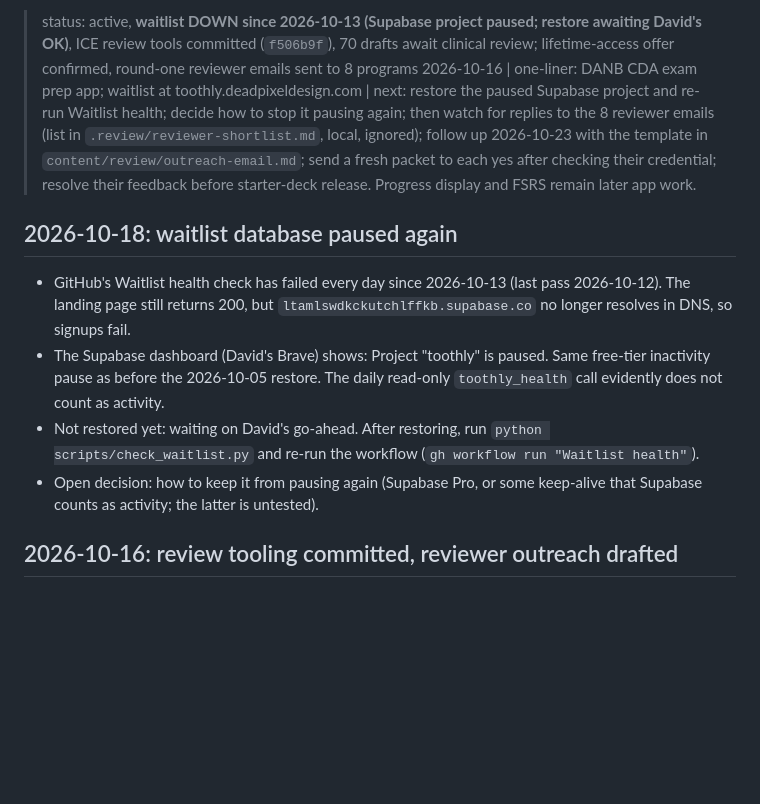
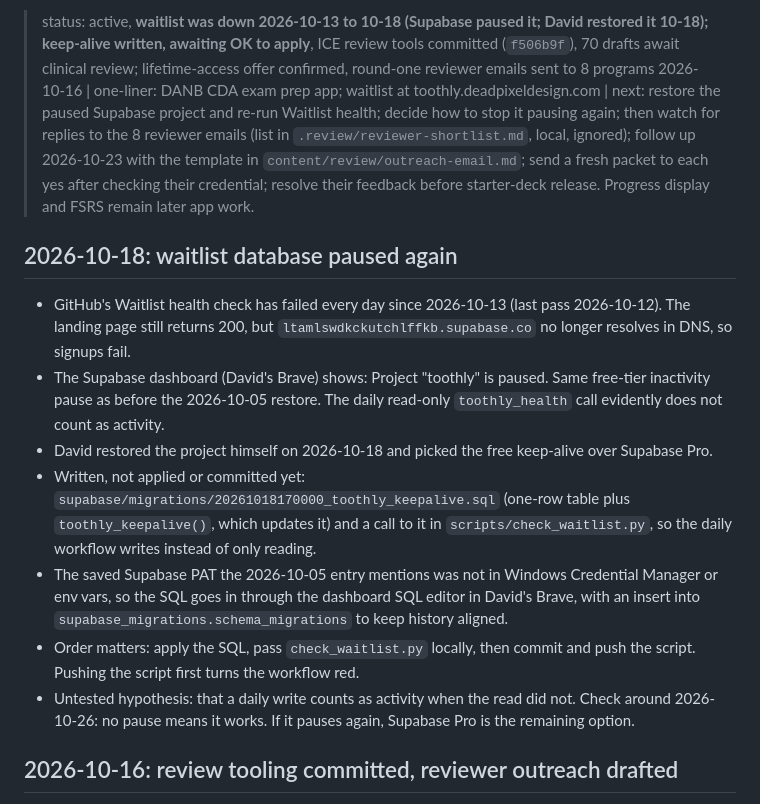
Before and after one commit to wretcher207/toothly, a Markdown page: HANDOFF.md, the part around the change. GitHub-like rendering; blank space fills up the shorter version.

Commit message:
Record restore and planned Supabase keep-alive
Co-Authored-By: Claude Opus 5.5 <noreply@anthropic.com>

```diff
--- a/HANDOFF.md
+++ b/HANDOFF.md
@@ -1,4 +1,4 @@
-> status: active, **waitlist DOWN since 2026-10-13 (Supabase project paused; restore awaiting David's OK)**, ICE review tools committed (`f506b9f`), 70 drafts await clinical review; lifetime-access offer confirmed, round-one reviewer emails sent to 8 programs 2026-10-16 | one-liner: DANB CDA exam prep app; waitlist at toothly.deadpixeldesign.com | next: restore the paused Supabase project and re-run Waitlist health; decide how to stop it pausing again; then watch for replies to the 8 reviewer emails (list in `.review/reviewer-shortlist.md`, local, ignored); follow up 2026-10-23 with the template in `content/review/outreach-email.md`; send a fresh packet to each yes after checking their credential; resolve their feedback before starter-deck release. Progress display and FSRS remain later app work.
+> status: active, **waitlist was down 2026-10-13 to 10-18 (Supabase paused it; David restored it 10-18); keep-alive written, awaiting OK to apply**, ICE review tools committed (`f506b9f`), 70 drafts await clinical review; lifetime-access offer confirmed, round-one reviewer emails sent to 8 programs 2026-10-16 | one-liner: DANB CDA exam prep app; waitlist at toothly.deadpixeldesign.com | next: restore the paused Supabase project and re-run Waitlist health; decide how to stop it pausing again; then watch for replies to the 8 reviewer emails (list in `.review/reviewer-shortlist.md`, local, ignored); follow up 2026-10-23 with the template in `content/review/outreach-email.md`; send a fresh packet to each yes after checking their credential; resolve their feedback before starter-deck release. Progress display and FSRS remain later app work.
 
 ## 2026-10-18: waitlist database paused again
 
@@ -8,11 +8,21 @@
 - The Supabase dashboard (David's Brave) shows: Project "toothly" is paused.
   Same free-tier inactivity pause as before the 2026-10-05 restore. The daily
   read-only `toothly_health` call evidently does not count as activity.
-- Not restored yet: waiting on David's go-ahead. After restoring, run
-  `python scripts/check_waitlist.py` and re-run the workflow
-  (`gh workflow run "Waitlist health"`).
-- Open decision: how to keep it from pausing again (Supabase Pro, or some
-  keep-alive that Supabase counts as activity; the latter is untested).
+- David restored the project himself on 2026-10-18 and picked the free
+  keep-alive over Supabase Pro.
+- Written, not applied or committed yet:
+  `supabase/migrations/20261018170000_toothly_keepalive.sql` (one-row table plus
+  `toothly_keepalive()`, which updates it) and a call to it in
+  `scripts/check_waitlist.py`, so the daily workflow writes instead of only reading.
+- The saved Supabase PAT the 2026-10-05 entry mentions was not in Windows
+  Credential Manager or env vars, so the SQL goes in through the dashboard SQL
+  editor in David's Brave, with an insert into
+  `supabase_migrations.schema_migrations` to keep history aligned.
+- Order matters: apply the SQL, pass `check_waitlist.py` locally, then commit and
+  push the script. Pushing the script first turns the workflow red.
+- Untested hypothesis: that a daily write counts as activity when the read did
+  not. Check around 2026-10-26: no pause means it works. If it pauses again,
+  Supabase Pro is the remaining option.
 
 ## 2026-10-16: review tooling committed, reviewer outreach drafted
 
```
